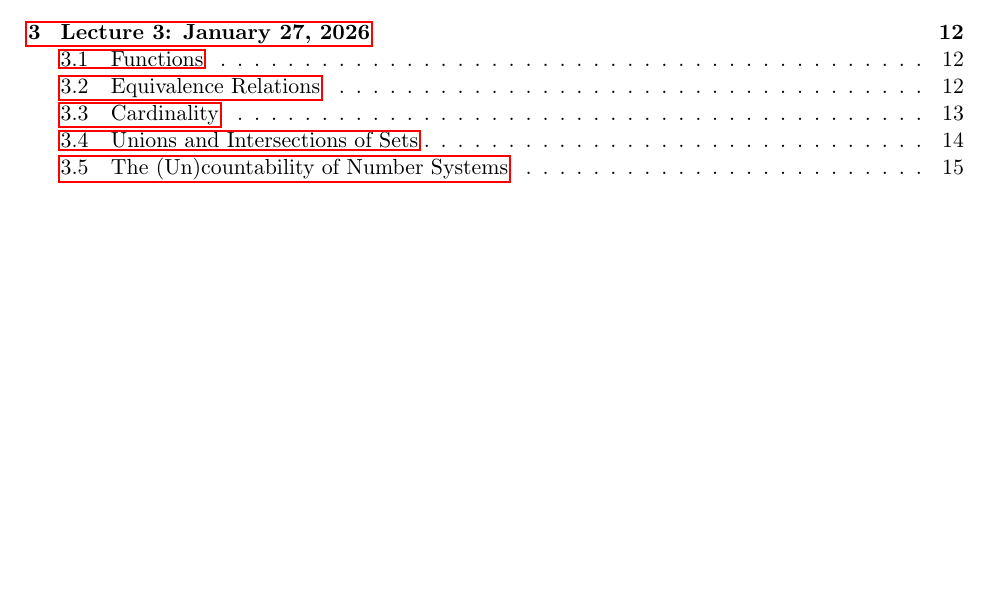
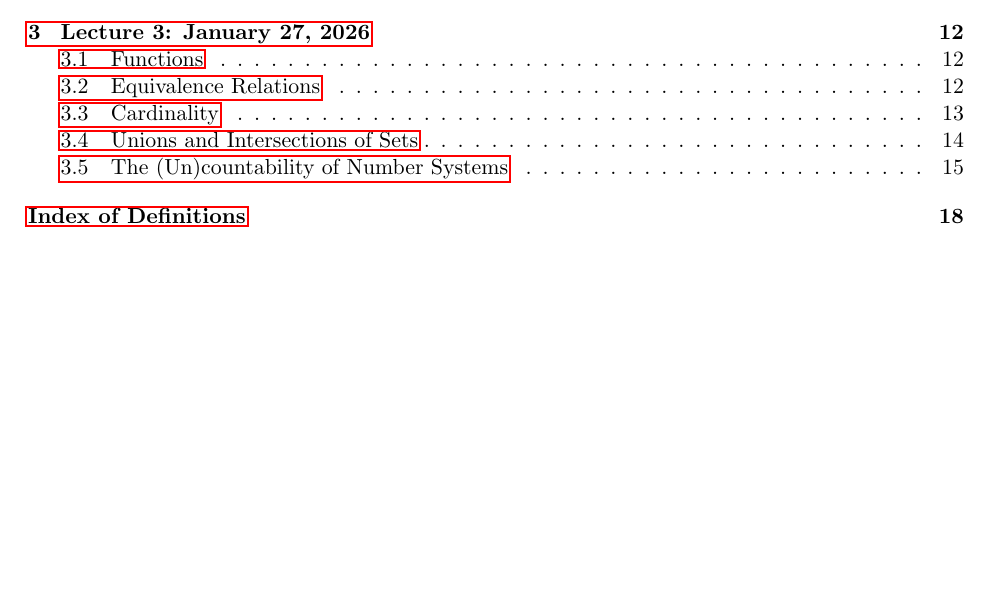
Before and after one commit to NoamMichael/Math104--Introduction-to-Real-Analysis, a LaTeX document (notes/latex/master/master.tex): part of page 1 of 17 before the commit and part of page 1 of 18 after it, cut so that both start at the same text. Compiled offline with pdfLaTeX.

Commit message:
glossary

```diff
--- a/notes/latex/master/master.tex
+++ b/notes/latex/master/master.tex
@@ -14,6 +14,8 @@
 \usepackage{tcolorbox}
 \usepackage{tikz}
 \usepackage{subfiles}
+\usepackage{makeidx}
+\makeindex
 
 % Baby blue section summary box
 \definecolor{babyblue}{RGB}{173, 216, 230}
@@ -54,8 +56,8 @@
     bottom=6pt
 }
 
-% Colored bold for definitions
-\newcommand{\defn}[1]{\textcolor{red}{\textbf{#1}}}
+% Colored bold for definitions (also adds to index)
+\newcommand{\defn}[1]{\textcolor{red}{\textbf{#1}}\index{#1}}
 
 % Theorem environments
 \theoremstyle{plain}
```
Also changed, not shown: Makefile, Math104-Notes.pdf, notes/latex/lec03/lec03.ind (added), notes/latex/lec03/lec03.pdf, notes/latex/master/master.ind (added), notes/latex/master/master.pdf, notes/latex/master/master.tex (4 more changed lines), 12 other files.
